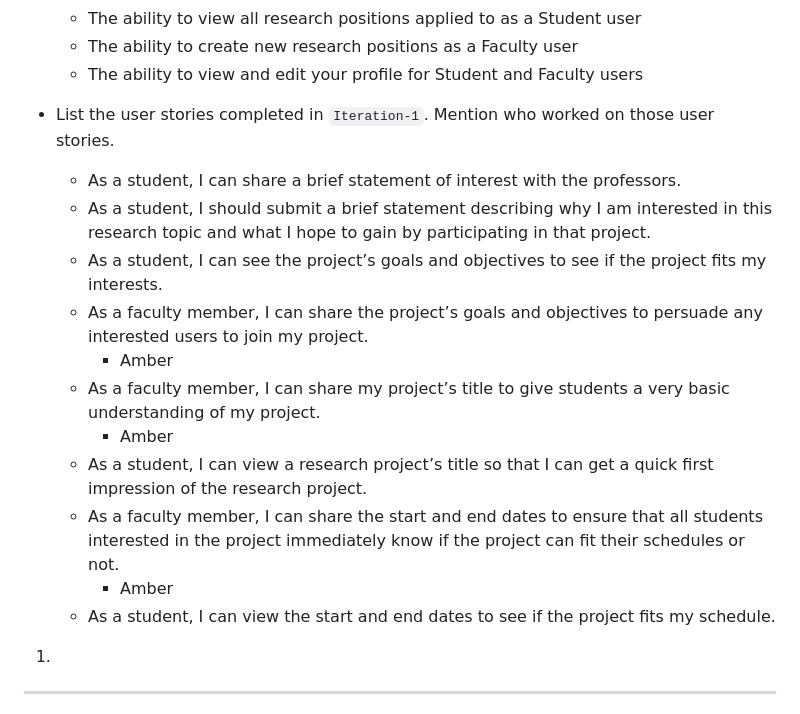
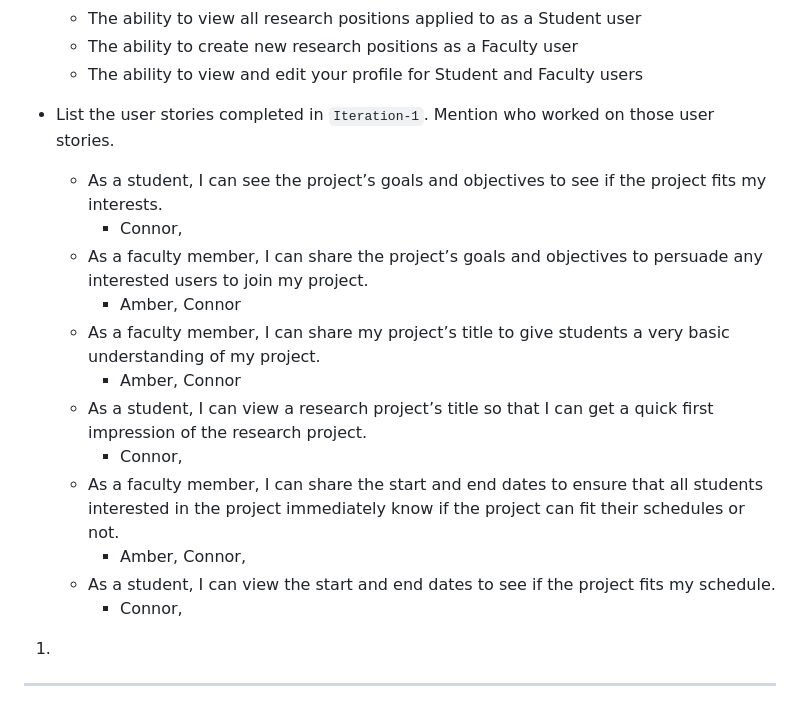
Before and after one commit to WPI-CS3733-2024D/team-agilecodesters, a Markdown page: documents/ProjectGroupReport_1.md, the part around the change. Drawn GitHub-style.

Commit message:
Added me name

```diff
--- a/documents/ProjectGroupReport_1.md
+++ b/documents/ProjectGroupReport_1.md
@@ -56,18 +56,18 @@ List team members and their GitHub usernames
     - The ability to view and edit your profile for Student and Faculty users
 
  * List the user stories completed in `Iteration-1`. Mention who worked on those user stories.
-    - As a student, I can share a brief statement of interest with the professors.
-    - As a student, I should submit a brief statement describing why I am interested in this research topic and what I hope to gain by participating in that project.
     - As a student, I can see the project’s goals and objectives to see if the project fits my interests.
+        - Connor,
     - As a faculty member, I can share the project’s goals and objectives to persuade any interested users to join my project.
-        - Amber
+        - Amber, Connor
     - As a faculty member, I can share my project’s title to give students a very basic understanding of my project.
-        - Amber
+        - Amber, Connor
     - As a student, I can view a research project’s title so that I can get a quick first impression of the research project.
+        - Connor,
     - As a faculty member, I can share the start and end dates to ensure that all students interested in the project immediately know if the project can fit their schedules or not.
-        - Amber
+        - Amber, Connor,
     - As a student, I can view the start and end dates to see if the project fits my schedule.
-
+        - Connor,
 
 1.
 
```
